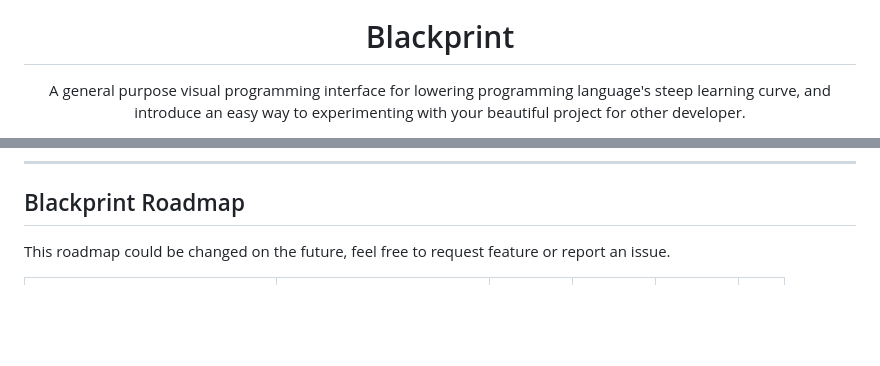
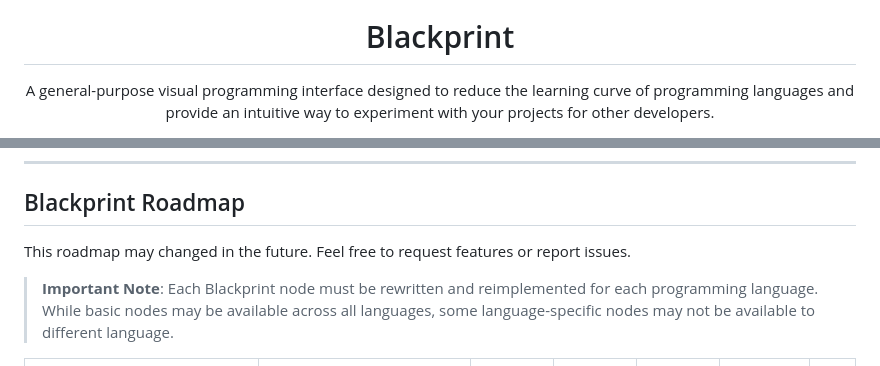
Before and after one commit to Blackprint/Blackprint, a Markdown page: README.md, 2 parts joined by grey strips. GitHub-like rendering; blank space fills up the shorter version.

```diff
--- a/README.md
+++ b/README.md
@@ -1,7 +1,7 @@
 <p align="center"><a href="#" target="_blank" rel="noopener noreferrer"><img width="150" src="https://user-images.githubusercontent.com/11073373/141421213-5decd773-a870-4324-8324-e175e83b0f55.png" alt="Blackprint"></a></p>
 
 <h1 align="center">Blackprint</h1>
-<p align="center">A general purpose visual programming interface for lowering programming language's steep learning curve, and introduce an easy way to experimenting with your beautiful project for other developer.</p>
+<p align="center">A general-purpose visual programming interface designed to reduce the learning curve of programming languages and provide an intuitive way to experiment with your projects for other developers.</p>
 
 <p align="center">
   <a href='https://github.com/Blackprint/Blackprint/blob/master/LICENSE'><img src='https://img.shields.io/badge/License-MIT-brightgreen.svg' height='20'></a>
@@ -67,7 +76,9 @@ https://github.com/Blackprint/Blackprint/assets/11073373/fe3d767b-e340-4371-8685
 ---
 
 ## Blackprint Roadmap
-This roadmap could be changed on the future, feel free to request feature or report an issue.
+This roadmap may changed in the future. Feel free to request features or report issues.
+
+> **Important Note**: Each Blackprint node must be rewritten and reimplemented for each programming language. While basic nodes may be available across all languages, some language-specific nodes may not be available to different language.
 
 <table>
 <thead>
```
Also changed, not shown: other parts of README.md (+112 -64 lines).
